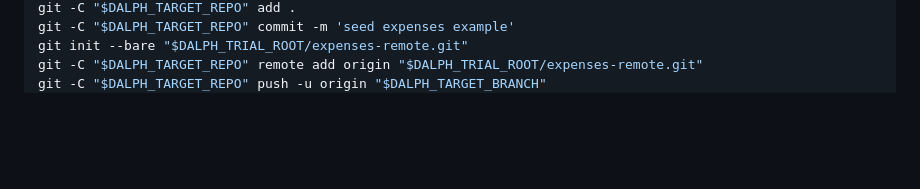
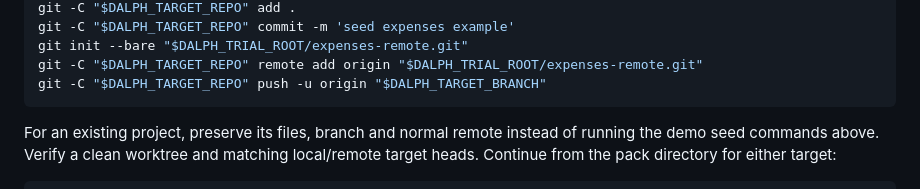
Before and after one commit to dearlordylord/gascity-dalph-pack, a Markdown page: docs/SETUP.md, the part around the change. GitHub-like rendering; blank space fills up the shorter version.

````diff
--- a/docs/SETUP.md
+++ b/docs/SETUP.md
@@ -81,6 +81,13 @@ git -C "$DALPH_TARGET_REPO" commit -m 'seed expenses example'
 git init --bare "$DALPH_TRIAL_ROOT/expenses-remote.git"
 git -C "$DALPH_TARGET_REPO" remote add origin "$DALPH_TRIAL_ROOT/expenses-remote.git"
 git -C "$DALPH_TARGET_REPO" push -u origin "$DALPH_TARGET_BRANCH"
+```
+
+For an existing project, preserve its files, branch and normal remote instead
+of running the demo seed commands above. Verify a clean worktree and matching
+local/remote target heads. Continue from the pack directory for either target:
+
+```sh
 mise exec node@24.20.0 -- pnpm install --frozen-lockfile
 mise exec node@24.20.0 -- pnpm build
 dolt config --global --add user.name 'Dalph Trial'
````
Also changed, not shown: README.md (+20 -7 lines), skills/gascity-dalph/SKILL.md (added, +134 -0 lines).
